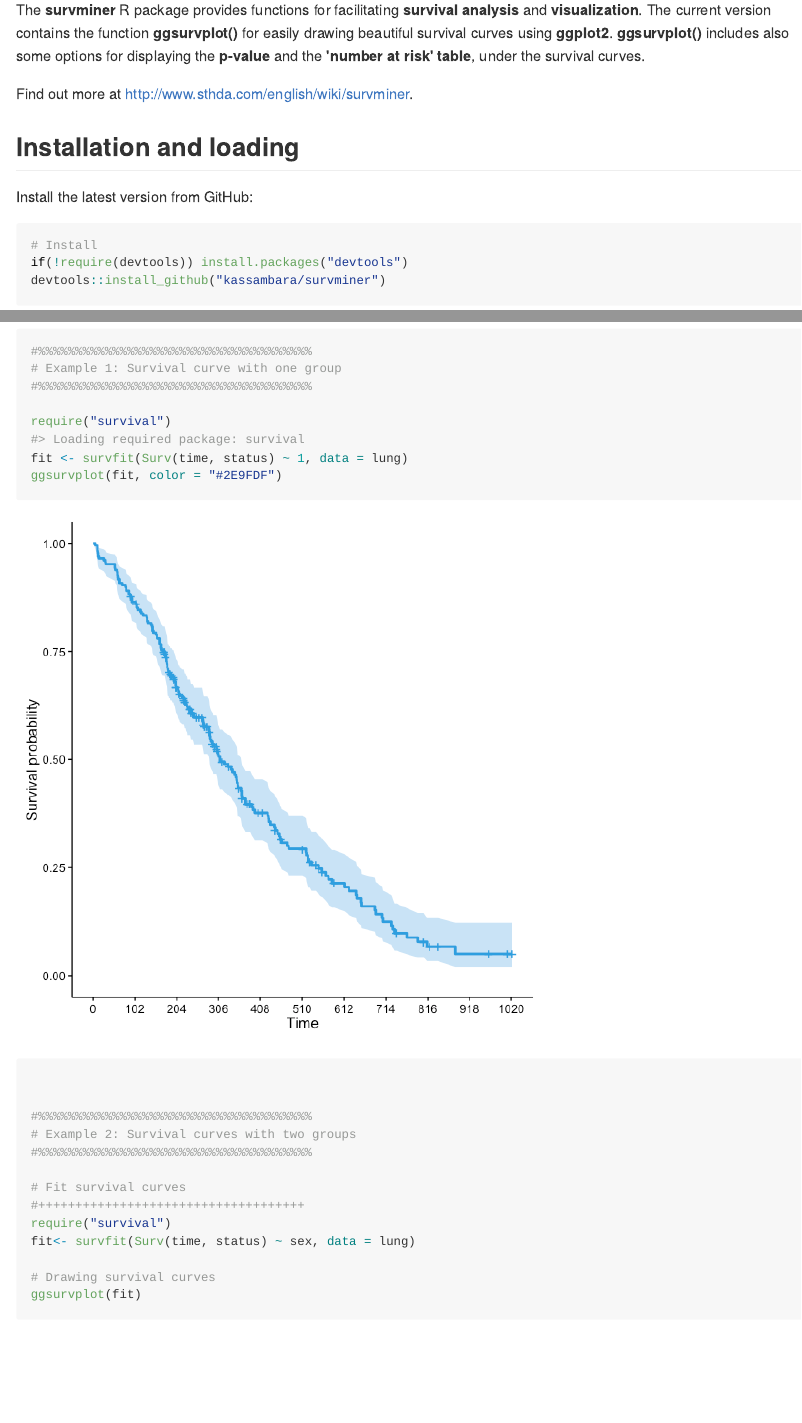
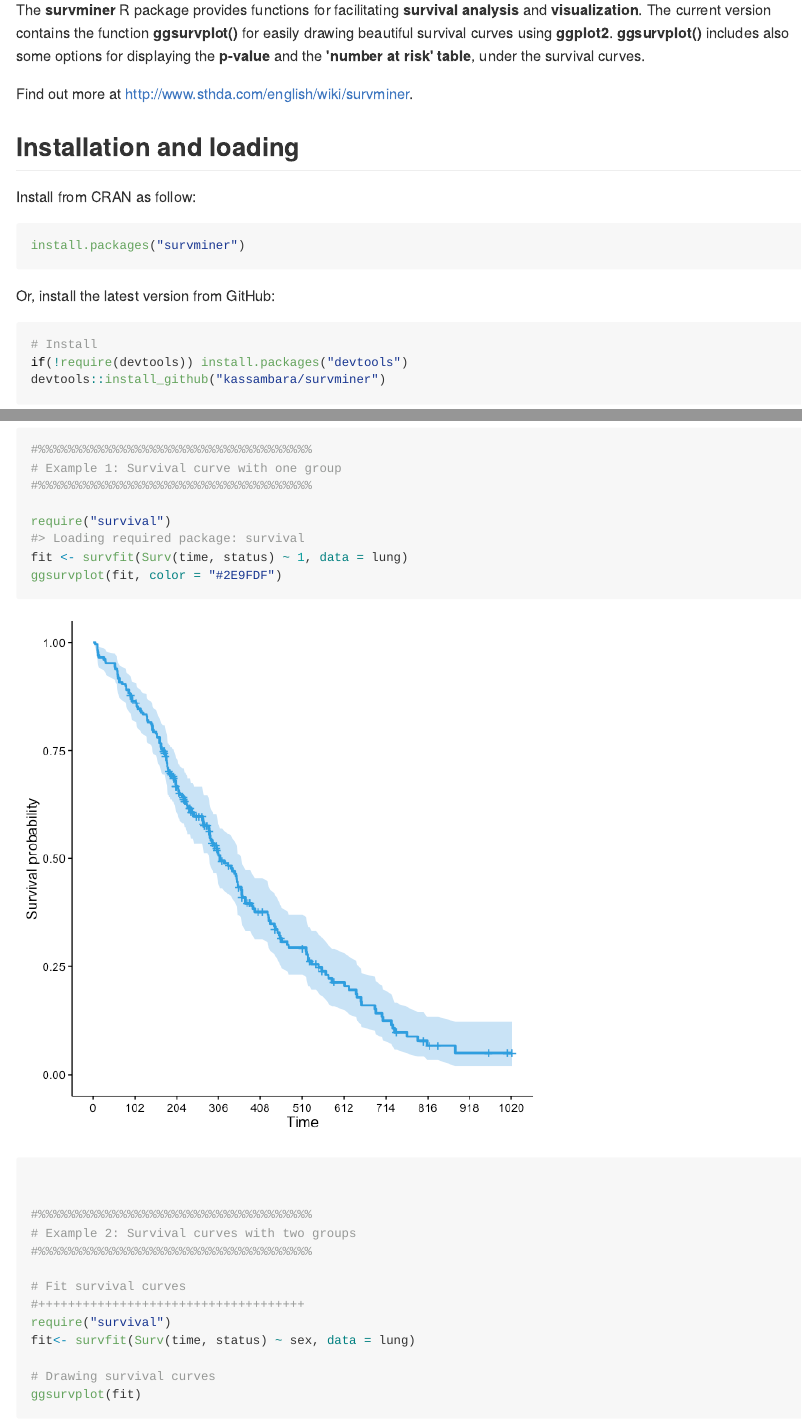
Before and after one commit to kassambara/survminer, an R Markdown document (README.Rmd): the page in a window 1100 px wide, from 110 px down, and a second part further down, joined at a grey line. The pictures show the output file README.md that the author committed with the source, drawn offline in the style of GitHub; badge pictures from the web are left out.

Commit message:
Installation from cran script added

````diff
--- a/README.Rmd
+++ b/README.Rmd
@@ -27,7 +29,14 @@ Find out more at http://www.sthda.com/english/wiki/survminer.
 ## Installation and loading
 
 
-Install the latest version from GitHub:
+Install from CRAN as follow:
+
+```{r, eval = FALSE}
+install.packages("survminer")
+```
+
+
+Or, install the latest version from GitHub:
 
 
 ```{r, eval = FALSE}
````
Also changed, not shown: README.md, README.Rmd (2 more changed lines).
